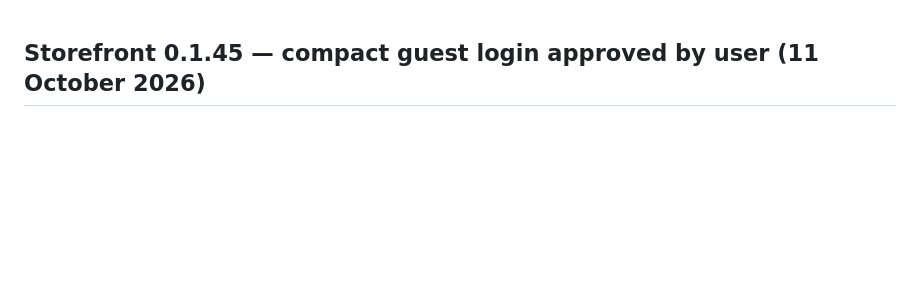
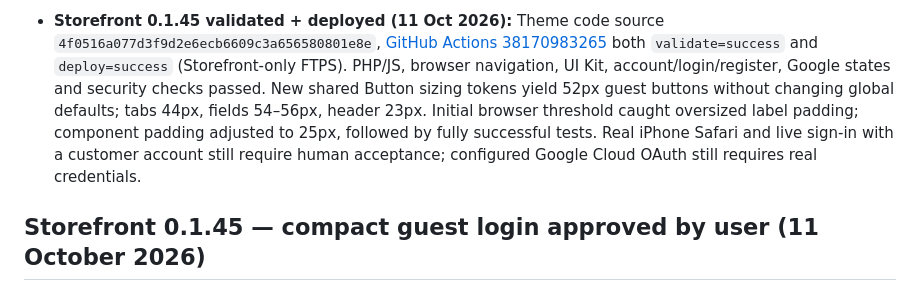
Before and after one commit to muhammetdkaya/codela-storefront, a Markdown page: AGENTS.md, the part around the change. Drawn GitHub-style; blank space fills up the shorter version.

Commit message:
Record verified Storefront 0.1.45 compact auth deployment

```diff
--- a/AGENTS.md
+++ b/AGENTS.md
@@ -1,3 +1,5 @@
+
+- **Storefront 0.1.45 validated + deployed (11 Oct 2026):** Theme code source `4f0516a077d3f9d2e6ecb6609c3a656580801e8e`, [GitHub Actions 38170983265](https://github.com/muhammetdkaya/codela-storefront/actions/runs/38170983265) both `validate=success` and `deploy=success` (Storefront-only FTPS). PHP/JS, browser navigation, UI Kit, account/login/register, Google states and security checks passed. New shared Button sizing tokens yield 52px guest buttons without changing global defaults; tabs 44px, fields 54–56px, header 23px. Initial browser threshold caught oversized label padding; component padding adjusted to 25px, followed by fully successful tests. Real iPhone Safari and live sign-in with a customer account still require human acceptance; configured Google Cloud OAuth still requires real credentials.
 
 ## Storefront 0.1.45 — compact guest login approved by user (11 October 2026)
 
```
